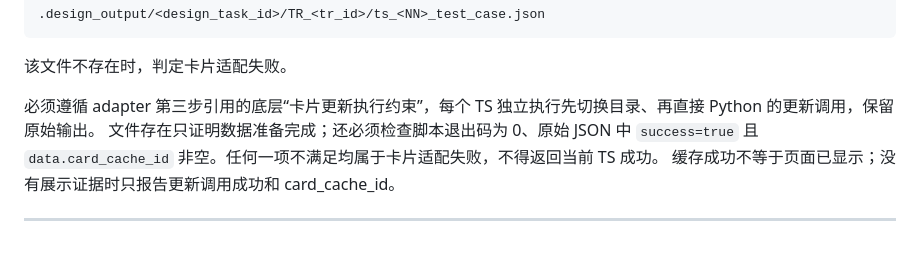
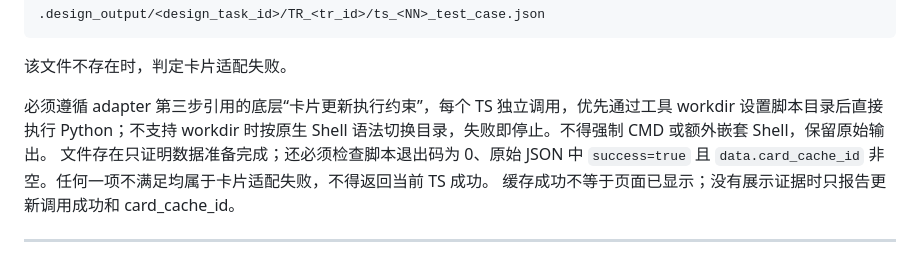
Before and after one commit to yf990848-droid/coretest-spec-e2e, a Markdown page: .testagent/agents/test-design-agent.md, the part around the change. GitHub-like rendering.

Commit message:
修正卡片执行环境约束，优先使用workdir及原生Shell

```diff
--- a/.testagent/agents/test-design-agent.md
+++ b/.testagent/agents/test-design-agent.md
@@ -219,7 +219,7 @@ test-case-card-adapter
 
 该文件不存在时，判定卡片适配失败。
 
-必须遵循 adapter 第三步引用的底层“卡片更新执行约束”，每个 TS 独立执行先切换目录、再直接 Python 的更新调用，保留原始输出。
+必须遵循 adapter 第三步引用的底层“卡片更新执行约束”，每个 TS 独立调用，优先通过工具 workdir 设置脚本目录后直接执行 Python；不支持 workdir 时按原生 Shell 语法切换目录，失败即停止。不得强制 CMD 或额外嵌套 Shell，保留原始输出。
 文件存在只证明数据准备完成；还必须检查脚本退出码为 0、原始 JSON 中 `success=true` 且 `data.card_cache_id` 非空。任何一项不满足均属于卡片适配失败，不得返回当前 TS 成功。
 缓存成功不等于页面已显示；没有展示证据时只报告更新调用成功和 card_cache_id。
 
```
Also changed, not shown: 2 other files.
